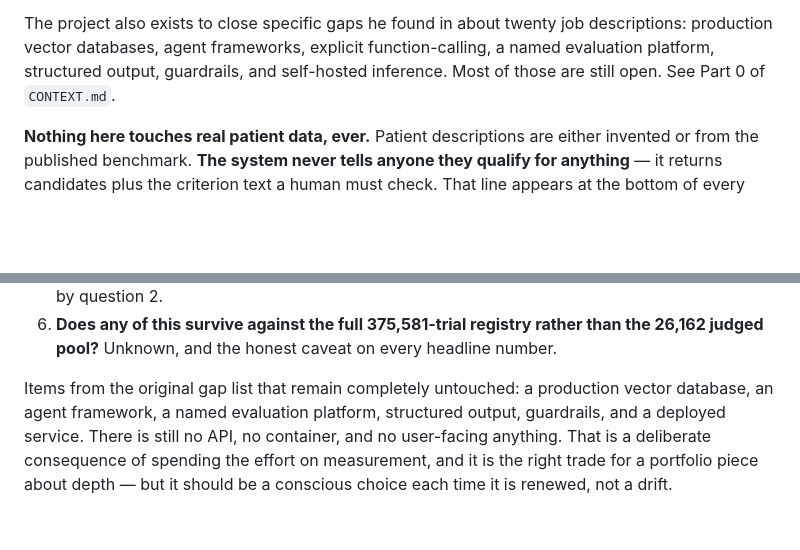
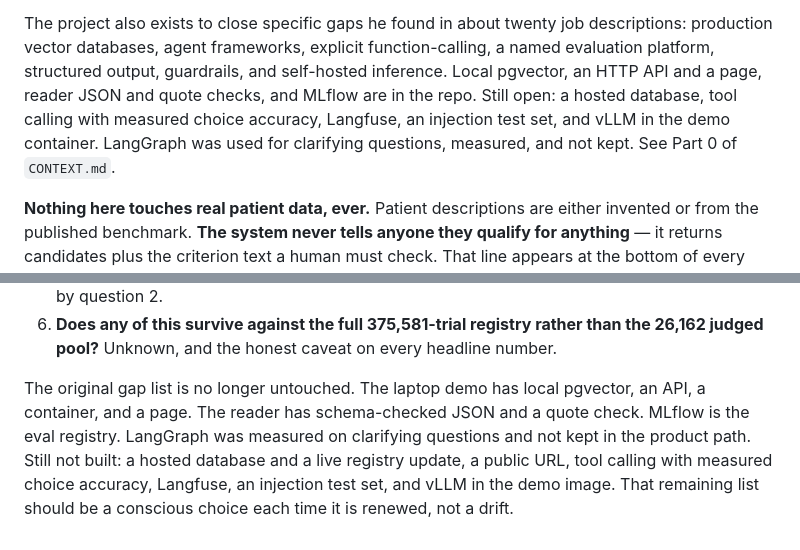
Before and after one commit to willfreeman1/clinical_trials_rag_agent, a Markdown page: HANDOFF.md, 2 parts joined by grey strips. Drawn GitHub-style; blank space fills up the shorter version.

```diff
--- a/HANDOFF.md
+++ b/HANDOFF.md
@@ -61,8 +61,12 @@ deliverable**, as much as any working pipeline.
 The project also exists to close specific gaps he found in about twenty job
 descriptions: production vector databases, agent frameworks, explicit
 function-calling, a named evaluation platform, structured output,
-guardrails, and self-hosted inference. Most of those are still open. See
-Part 0 of `CONTEXT.md`.
+guardrails, and self-hosted inference. Local pgvector, an HTTP API and a
+page, reader JSON and quote checks, and MLflow are in the repo. Still
+open: a hosted database, tool calling with measured choice accuracy,
+Langfuse, an injection test set, and vLLM in the demo container.
+LangGraph was used for clarifying questions, measured, and not kept.
+See Part 0 of `CONTEXT.md`.
 
 **Nothing here touches real patient data, ever.** Patient descriptions are
 either invented or from the published benchmark. **The system never tells
@@ -420,10 +424,11 @@ uncertainty, and say plainly when a result is weak.
    than the 26,162 judged pool?** Unknown, and the honest caveat on every
    headline number.
 
-Items from the original gap list that remain completely untouched: a
-production vector database, an agent framework, a named evaluation platform,
-structured output, guardrails, and a deployed service. There is still no API,
-no container, and no user-facing anything. That is a deliberate consequence
-of spending the effort on measurement, and it is the right trade for a
-portfolio piece about depth — but it should be a conscious choice each time
-it is renewed, not a drift.
+The original gap list is no longer untouched. The laptop demo has local
+pgvector, an API, a container, and a page. The reader has schema-checked
+JSON and a quote check. MLflow is the eval registry. LangGraph was
+measured on clarifying questions and not kept in the product path.
+Still not built: a hosted database and a live registry update, a public
+URL, tool calling with measured choice accuracy, Langfuse, an injection
+test set, and vLLM in the demo image. That remaining list should be a
+conscious choice each time it is renewed, not a drift.
```
Also changed, not shown: README.md (+16 -11 lines).
